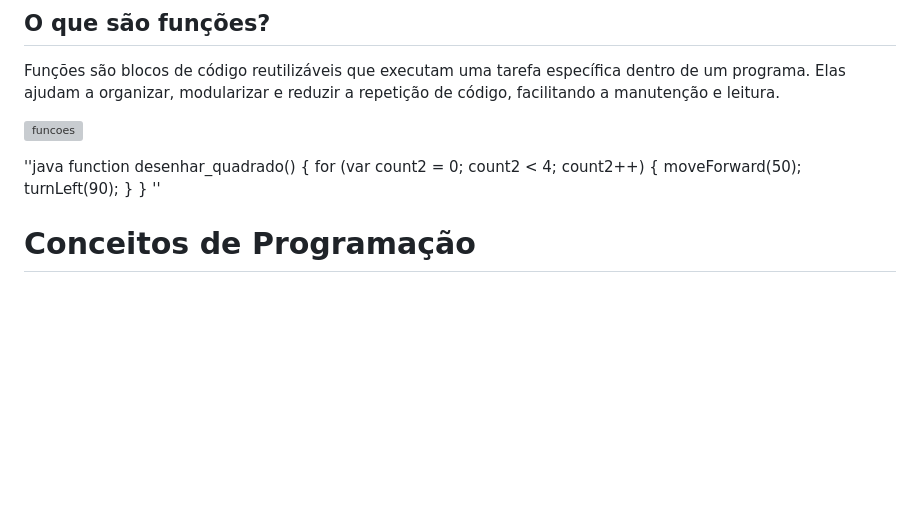
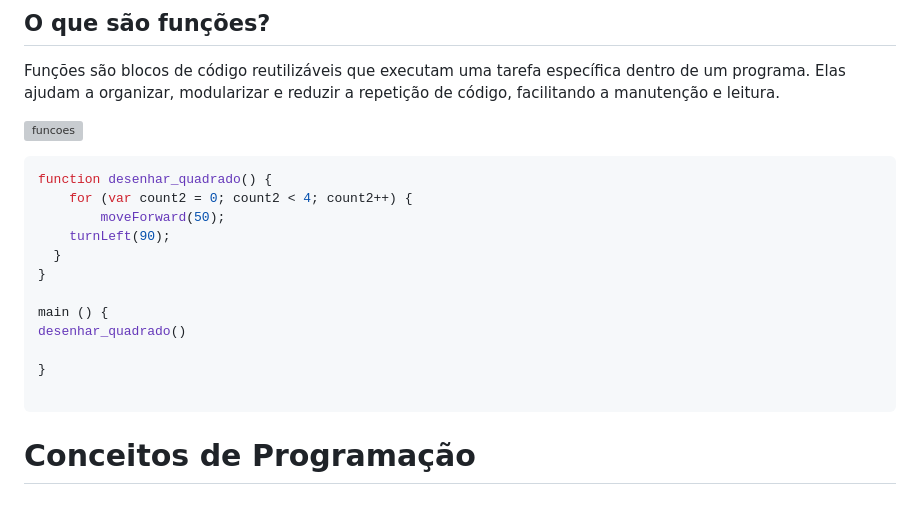
Before and after one commit to mchavesferreira/matematicaaplicada, a Markdown page: README.md, the part around the change. Rendered like a GitHub page; blank space fills up the shorter version; grey boxes are pictures that could not be loaded.

````diff
--- a/README.md
+++ b/README.md
@@ -27,14 +27,20 @@ Funções são blocos de código reutilizáveis que executam uma tarefa específ
 
 ![funcoes](https://github.com/user-attachments/assets/103bcc90-ef9a-435b-a403-95cd6707466a)
 
-''java
+```c
 function desenhar_quadrado() {
     for (var count2 = 0; count2 < 4; count2++) {
         moveForward(50);
     turnLeft(90);
   }
 }
-''
+
+main () {
+desenhar_quadrado()
+
+}
+
+```
 
 
 
````
